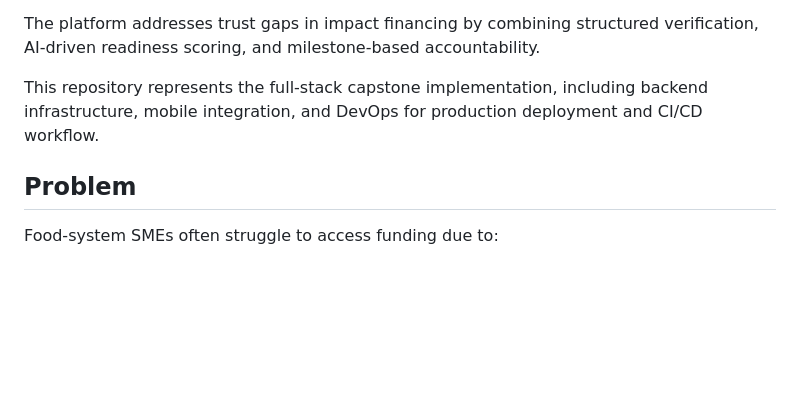
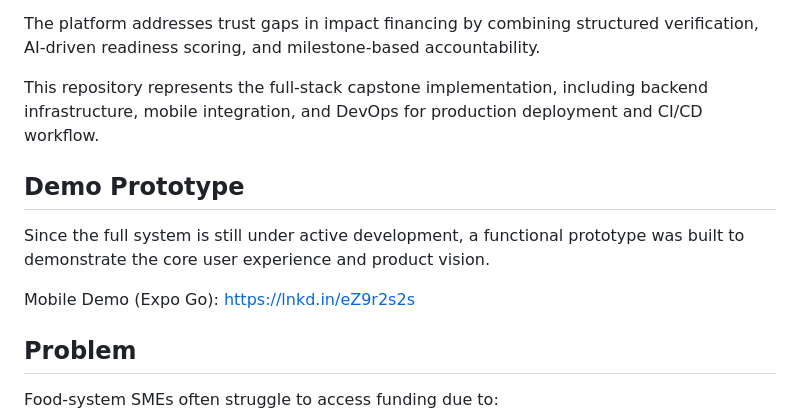
Before and after one commit to fedavest/Fedavest-Platform, a Markdown page: README.md, the part around the change. GitHub-like rendering; blank space fills up the shorter version.

```diff
--- a/README.md
+++ b/README.md
@@ -9,6 +9,13 @@ FedaVest is an AI powered mobile-investment platform designed to help food-syste
 The platform addresses trust gaps in impact financing by combining structured verification, AI-driven readiness scoring, and milestone-based accountability.
 
 This repository represents the full-stack capstone implementation, including backend infrastructure, mobile integration, and DevOps for production deployment and CI/CD workflow.
+
+## Demo Prototype
+
+Since the full system is still under active development, a functional prototype was built to demonstrate the core user experience and product vision.
+
+Mobile Demo (Expo Go):
+https://lnkd.in/eZ9r2s2s
 
 ## Problem
 
```
